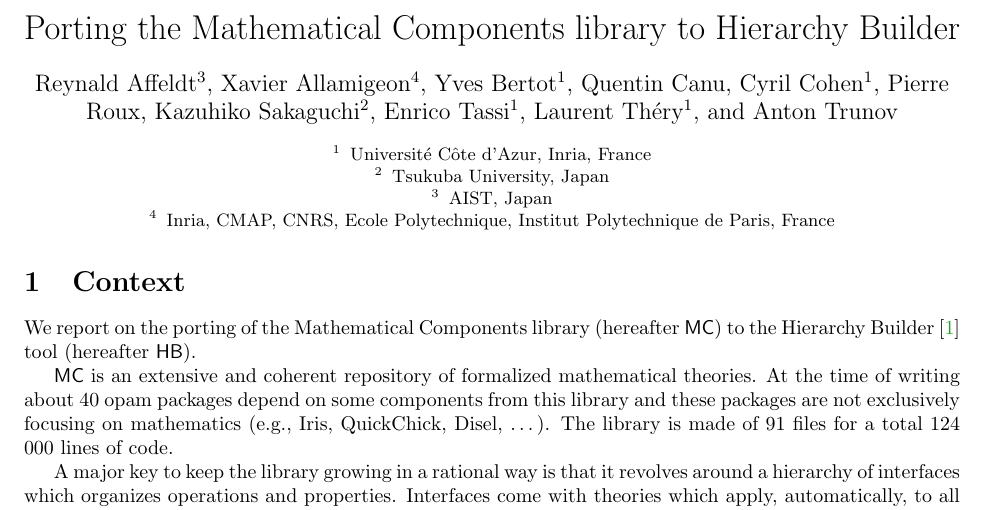
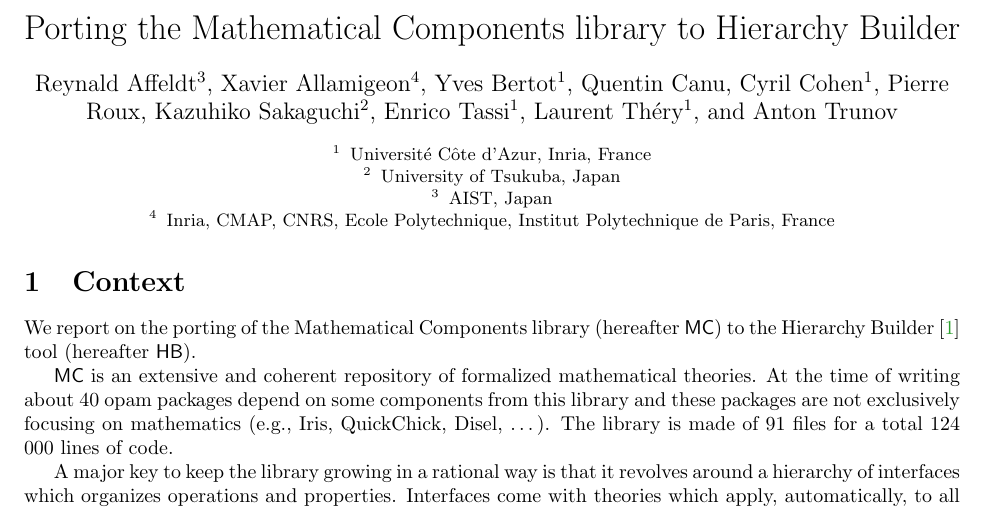
Before and after one commit to gares/coqwshulk, a LaTeX paper (hulk.tex): part of page 1 of 2, cut so that both start at the same text. Compiled offline with pdfLaTeX.

Commit message:
sakaguchi-san's affiliation

```diff
--- a/hulk.tex
+++ b/hulk.tex
@@ -76,7 +76,7 @@
 \institute{
   Universit\'e C\^ote d'Azur, Inria, France
 \and
-   Tsukuba University, Japan
+   University of Tsukuba, Japan
 \and
    AIST, Japan
 \and
```
